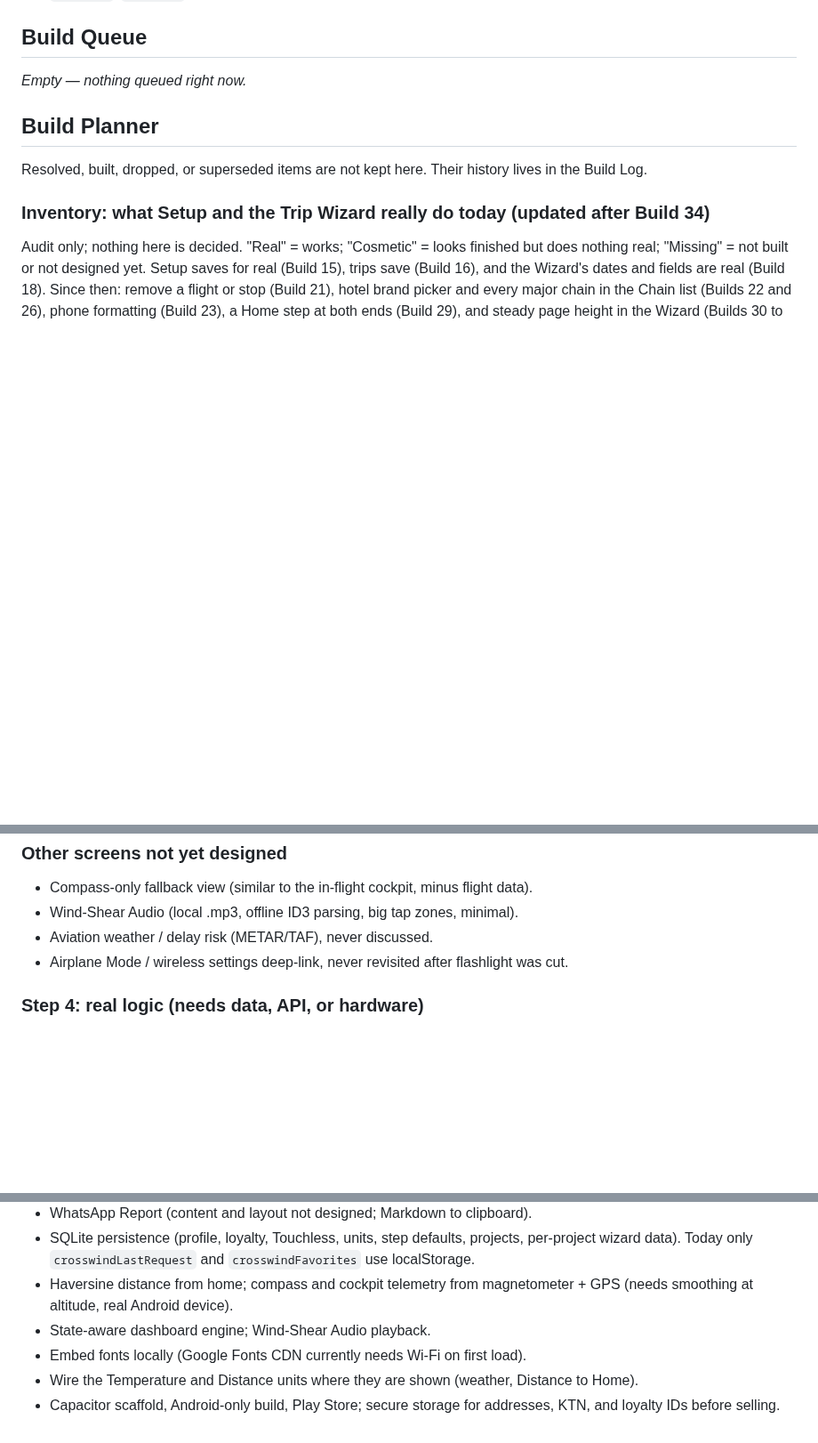
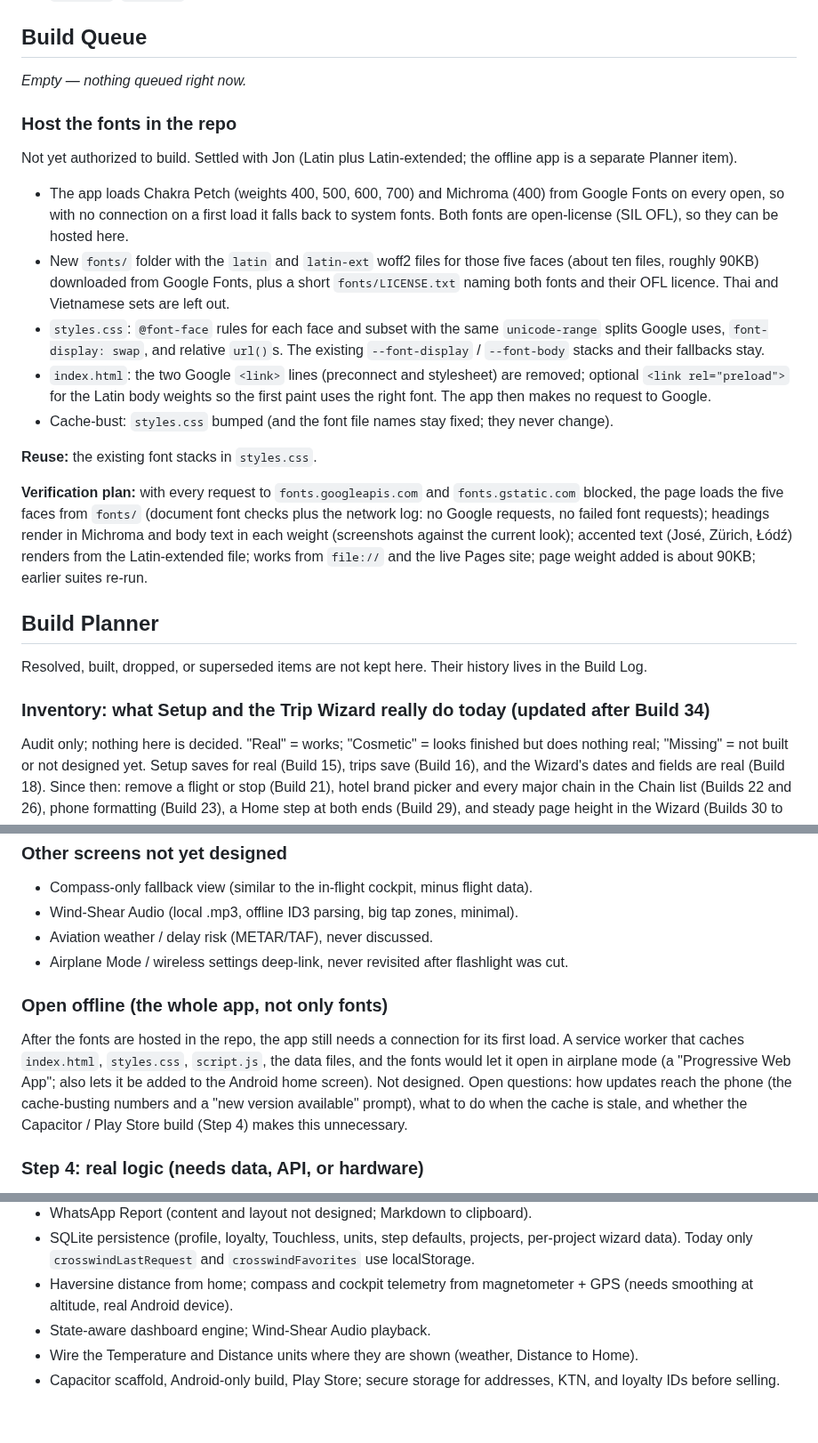
Before and after one commit to TundraJon/Crosswind, a Markdown page: README.md, 3 parts joined by grey strips. Shown at 89% size. GitHub-like rendering; blank space fills up the shorter version.

Commit message:
Queue: host the fonts in the repo; Planner: open offline
Co-Authored-By: Claude Sonnet 5.5 <noreply@anthropic.com>
Claude-Session: https://claude.ai/code/session_01UeDquCh4rcDBqYRLoGtmW9

```diff
--- a/README.md
+++ b/README.md
@@ -360,6 +360,19 @@ A read-only month view of booked trips, answering "how booked am I".
 
 _Empty — nothing queued right now._
 
+### Host the fonts in the repo
+Not yet authorized to build. Settled with Jon (Latin plus Latin-extended; the offline app is a separate Planner item).
+
+- The app loads Chakra Petch (weights 400, 500, 600, 700) and Michroma (400) from Google Fonts on every open, so with no connection on a first load it falls back to system fonts. Both fonts are open-license (SIL OFL), so they can be hosted here.
+- New `fonts/` folder with the `latin` and `latin-ext` woff2 files for those five faces (about ten files, roughly 90KB) downloaded from Google Fonts, plus a short `fonts/LICENSE.txt` naming both fonts and their OFL licence. Thai and Vietnamese sets are left out.
+- `styles.css`: `@font-face` rules for each face and subset with the same `unicode-range` splits Google uses, `font-display: swap`, and relative `url()`s. The existing `--font-display` / `--font-body` stacks and their fallbacks stay.
+- `index.html`: the two Google `<link>` lines (preconnect and stylesheet) are removed; optional `<link rel="preload">` for the Latin body weights so the first paint uses the right font. The app then makes no request to Google.
+- Cache-bust: `styles.css` bumped (and the font file names stay fixed; they never change).
+
+**Reuse:** the existing font stacks in `styles.css`.
+
+**Verification plan:** with every request to `fonts.googleapis.com` and `fonts.gstatic.com` blocked, the page loads the five faces from `fonts/` (document font checks plus the network log: no Google requests, no failed font requests); headings render in Michroma and body text in each weight (screenshots against the current look); accented text (José, Zürich, Łódź) renders from the Latin-extended file; works from `file://` and the live Pages site; page weight added is about 90KB; earlier suites re-run.
+
 ## Build Planner
 
 Resolved, built, dropped, or superseded items are not kept here. Their history lives in the Build Log.
@@ -383,6 +396,9 @@ Audit only; nothing here is decided. "Real" = works; "Cosmetic" = looks finished
 - Aviation weather / delay risk (METAR/TAF), never discussed.
 - Airplane Mode / wireless settings deep-link, never revisited after flashlight was cut.
 
+### Open offline (the whole app, not only fonts)
+After the fonts are hosted in the repo, the app still needs a connection for its first load. A service worker that caches `index.html`, `styles.css`, `script.js`, the data files, and the fonts would let it open in airplane mode (a "Progressive Web App"; also lets it be added to the Android home screen). Not designed. Open questions: how updates reach the phone (the cache-busting numbers and a "new version available" prompt), what to do when the cache is stale, and whether the Capacitor / Play Store build (Step 4) makes this unnecessary.
+
 ### Step 4: real logic (needs data, API, or hardware)
 - Flight tracker auto-fill (Aviationstack or AirLabs, provider not chosen); layover math, tap to show how it was calculated. Notes from a discussion with Jon (parked for when this is built):
   - A confirmation number plus last name only works inside an airline's own booking system; flight-data services do not accept it (they take flight number plus date, or route plus date). Reaching the reservation from outside would mean scraping each airline's site, which is brittle, breaks their rules, and sends the confirmation number and name to a third party.
@@ -395,6 +411,5 @@ Audit only; nothing here is decided. "Real" = works; "Cosmetic" = looks finished
 - SQLite persistence (profile, loyalty, Touchless, units, step defaults, projects, per-project wizard data). Today only `crosswindLastRequest` and `crosswindFavorites` use localStorage.
 - Haversine distance from home; compass and cockpit telemetry from magnetometer + GPS (needs smoothing at altitude, real Android device).
 - State-aware dashboard engine; Wind-Shear Audio playback.
-- Embed fonts locally (Google Fonts CDN currently needs Wi-Fi on first load).
 - Wire the Temperature and Distance units where they are shown (weather, Distance to Home).
 - Capacitor scaffold, Android-only build, Play Store; secure storage for addresses, KTN, and loyalty IDs before selling.
```
